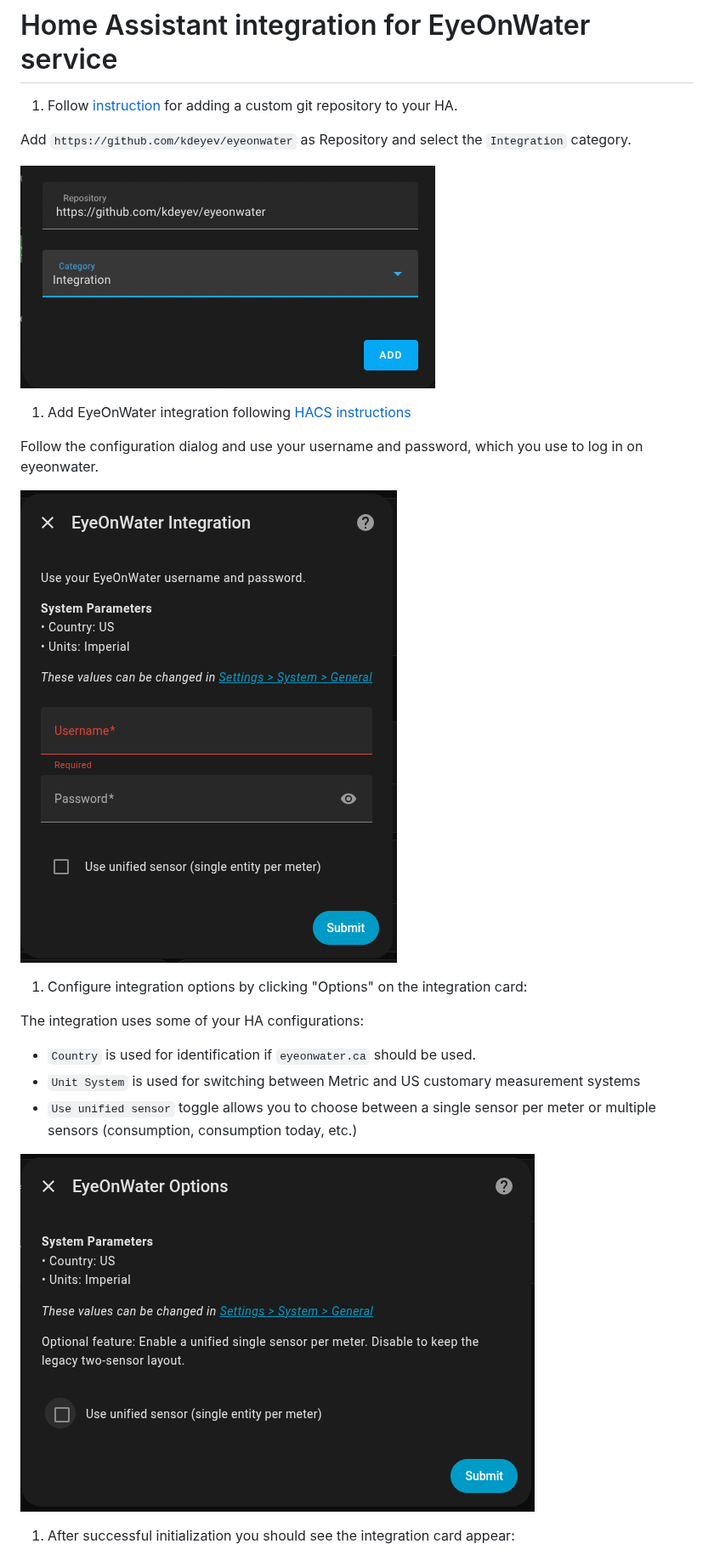
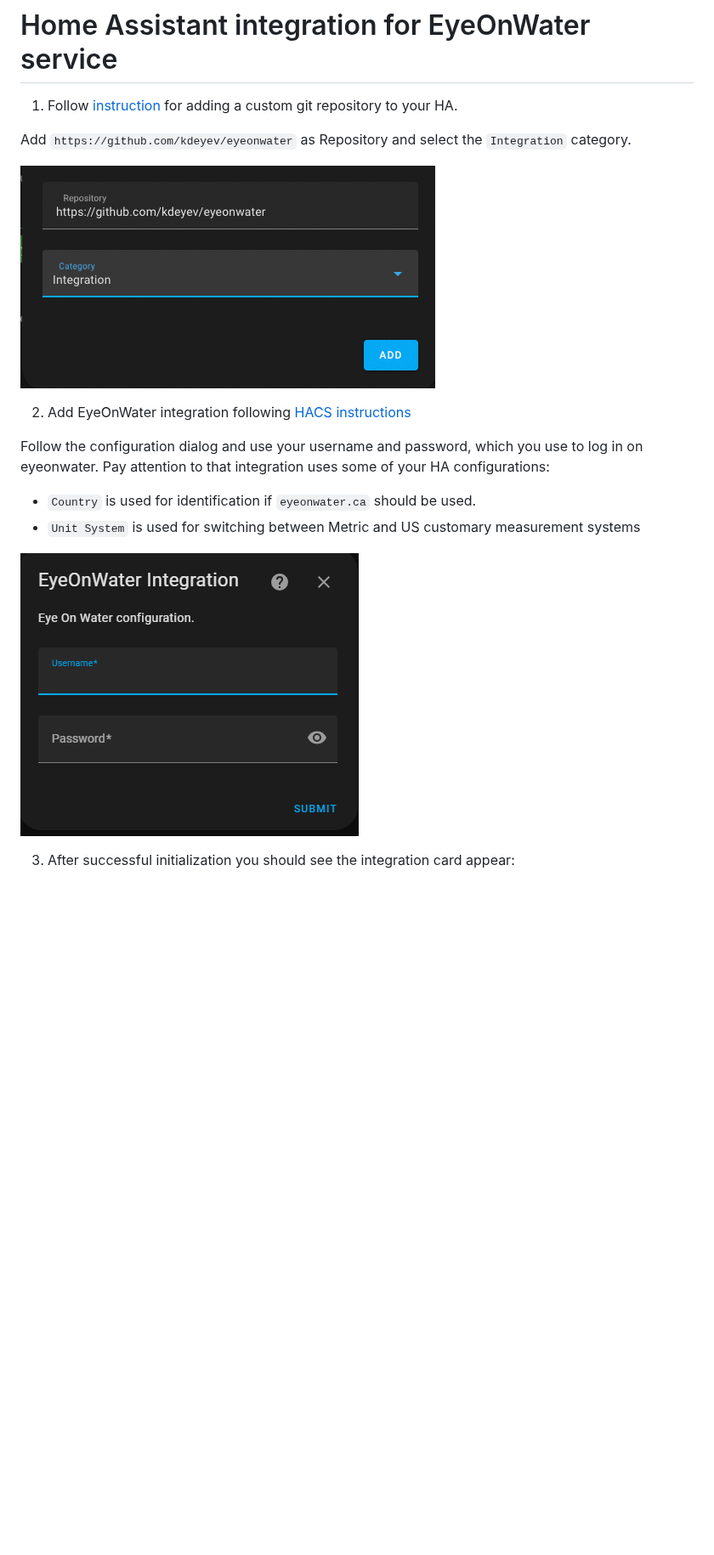
Before and after one commit to kdeyev/eyeonwater, a Markdown page: README.md, the part around one of its changes. Shown at 85% size. GitHub-like rendering; pictures changed too: img/configuration.png, img/options.png (deleted); blank space fills up the shorter version.

```diff
--- a/README.md
+++ b/README.md
@@ -4,23 +4,16 @@
 
 Add `https://github.com/kdeyev/eyeonwater` as Repository and select the `Integration` category.
 
-![add-repository](img/add-repository.png)
+![add-repository](https://github.com/kdeyev/eyeonwater/blob/master/img/add-repository.png?raw=true)
 
-1. Add EyeOnWater integration following [HACS instructions](https://github.com/hacs/integration)
+2. Add EyeOnWater integration following [HACS instructions](https://github.com/hacs/integration)
 
 Follow the configuration dialog and use your username and password, which you use to log in on eyeonwater.
-
-![configuration](img/configuration.png)
-
-1. Configure integration options by clicking "Options" on the integration card:
-
-The integration uses some of your HA configurations:
-
+Pay attention to that integration uses some of your HA configurations:
 - `Country` is used for identification if `eyeonwater.ca` should be used.
 - `Unit System` is used for switching between Metric and US customary measurement systems
-- `Use unified sensor` toggle allows you to choose between a single sensor per meter or multiple sensors (consumption, consumption today, etc.)
 
-![options](img/options.png)
+![configuration](https://github.com/kdeyev/eyeonwater/blob/master/img/configuration.png?raw=true)
 
-1. After successful initialization you should see the integration card appear:
+3. After successful initialization you should see the integration card appear:
 
```
Also changed, not shown: other parts of README.md (+14 -20 lines), 16 other files.
